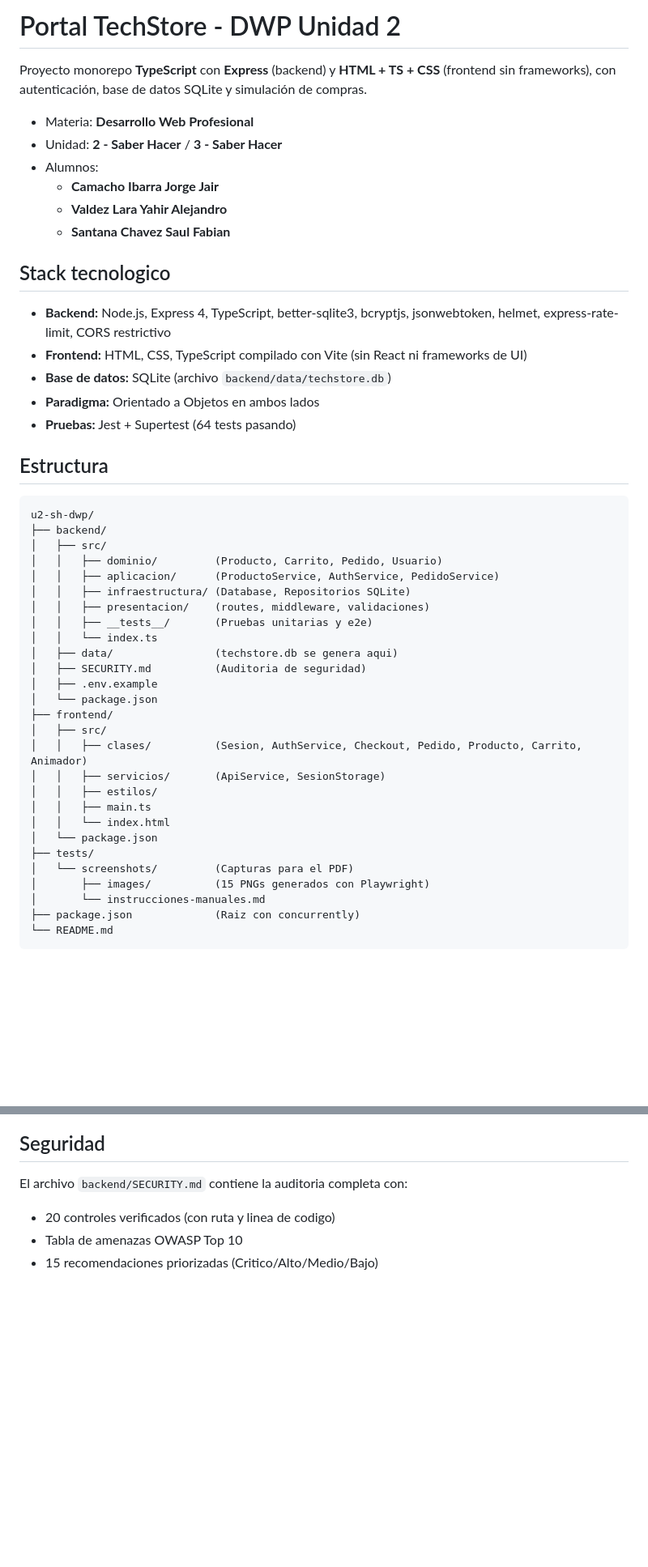
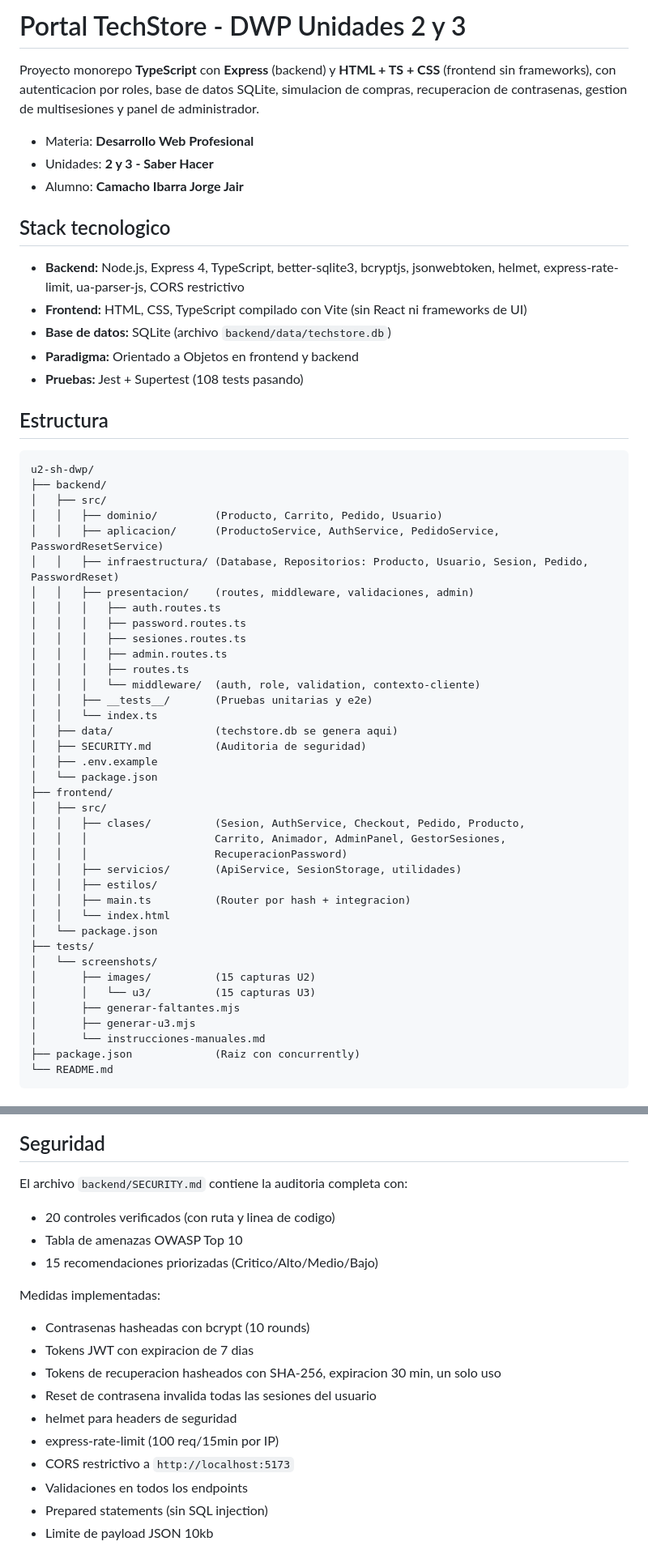
Before and after one commit to Ghost3119/u2-sh-dwp, a Markdown page: README.md, 2 parts joined by grey strips. Shown at 81% size. GitHub-like rendering; blank space fills up the shorter version.

```diff
--- a/README.md
+++ b/README.md
@@ -1,21 +1,18 @@
-# Portal TechStore - DWP Unidad 2
+# Portal TechStore - DWP Unidades 2 y 3
 
-Proyecto monorepo **TypeScript** con **Express** (backend) y **HTML + TS + CSS** (frontend sin frameworks), con autenticación, base de datos SQLite y simulación de compras.
+Proyecto monorepo **TypeScript** con **Express** (backend) y **HTML + TS + CSS** (frontend sin frameworks), con autenticacion por roles, base de datos SQLite, simulacion de compras, recuperacion de contrasenas, gestion de multisesiones y panel de administrador.
 
 - Materia: **Desarrollo Web Profesional**
-- Unidad: **2 - Saber Hacer** / **3 - Saber Hacer**
-- Alumnos:
-    - **Camacho Ibarra Jorge Jair**
-    - **Valdez Lara Yahir Alejandro**
-    - **Santana Chavez Saul Fabian**
+- Unidades: **2 y 3 - Saber Hacer**
+- Alumno: **Camacho Ibarra Jorge Jair**
 
 ## Stack tecnologico
 
-- **Backend:** Node.js, Express 4, TypeScript, better-sqlite3, bcryptjs, jsonwebtoken, helmet, express-rate-limit, CORS restrictivo
+- **Backend:** Node.js, Express 4, TypeScript, better-sqlite3, bcryptjs, jsonwebtoken, helmet, express-rate-limit, ua-parser-js, CORS restrictivo
 - **Frontend:** HTML, CSS, TypeScript compilado con Vite (sin React ni frameworks de UI)
 - **Base de datos:** SQLite (archivo `backend/data/techstore.db`)
-- **Paradigma:** Orientado a Objetos en ambos lados
-- **Pruebas:** Jest + Supertest (64 tests pasando)
+- **Paradigma:** Orientado a Objetos en frontend y backend
+- **Pruebas:** Jest + Supertest (108 tests pasando)
 
 ## Estructura
 
@@ -24,9 +21,15 @@ u2-sh-dwp/
 ├── backend/
 │   ├── src/
 │   │   ├── dominio/         (Producto, Carrito, Pedido, Usuario)
-│   │   ├── aplicacion/      (ProductoService, AuthService, PedidoService)
-│   │   ├── infraestructura/ (Database, Repositorios SQLite)
-│   │   ├── presentacion/    (routes, middleware, validaciones)
+│   │   ├── aplicacion/      (ProductoService, AuthService, PedidoService, PasswordResetService)
+│   │   ├── infraestructura/ (Database, Repositorios: Producto, Usuario, Sesion, Pedido, PasswordReset)
+│   │   ├── presentacion/    (routes, middleware, validaciones, admin)
+│   │   │   ├── auth.routes.ts
+│   │   │   ├── password.routes.ts
+│   │   │   ├── sesiones.routes.ts
+│   │   │   ├── admin.routes.ts
+│   │   │   ├── routes.ts
+│   │   │   └── middleware/  (auth, role, validation, contexto-cliente)
 │   │   ├── __tests__/       (Pruebas unitarias y e2e)
 │   │   └── index.ts
 │   ├── data/                (techstore.db se genera aqui)
@@ -35,15 +38,20 @@ u2-sh-dwp/
 │   └── package.json
 ├── frontend/
 │   ├── src/
-│   │   ├── clases/          (Sesion, AuthService, Checkout, Pedido, Producto, Carrito, Animador)
-│   │   ├── servicios/       (ApiService, SesionStorage)
+│   │   ├── clases/          (Sesion, AuthService, Checkout, Pedido, Producto,
+│   │   │                    Carrito, Animador, AdminPanel, GestorSesiones,
+│   │   │                    RecuperacionPassword)
+│   │   ├── servicios/       (ApiService, SesionStorage, utilidades)
 │   │   ├── estilos/
-│   │   ├── main.ts
+│   │   ├── main.ts          (Router por hash + integracion)
 │   │   └── index.html
 │   └── package.json
 ├── tests/
-│   └── screenshots/         (Capturas para el PDF)
-│       ├── images/          (15 PNGs generados con Playwright)
+│   └── screenshots/
+│       ├── images/          (15 capturas U2)
+│       │   └── u3/          (15 capturas U3)
+│       ├── generar-faltantes.mjs
+│       ├── generar-u3.mjs
 │       └── instrucciones-manuales.md
 ├── package.json             (Raiz con concurrently)
 └── README.md
@@ -191,3 +274,15 @@ El archivo `backend/SECURITY.md` contiene la auditoria completa con:
 - 20 controles verificados (con ruta y linea de codigo)
 - Tabla de amenazas OWASP Top 10
 - 15 recomendaciones priorizadas (Critico/Alto/Medio/Bajo)
+
+Medidas implementadas:
+- Contrasenas hasheadas con bcrypt (10 rounds)
+- Tokens JWT con expiracion de 7 dias
+- Tokens de recuperacion hasheados con SHA-256, expiracion 30 min, un solo uso
+- Reset de contrasena invalida todas las sesiones del usuario
+- helmet para headers de seguridad
+- express-rate-limit (100 req/15min por IP)
+- CORS restrictivo a `http://localhost:5173`
+- Validaciones en todos los endpoints
+- Prepared statements (sin SQL injection)
+- Limite de payload JSON 10kb
```
Also changed, not shown: other parts of README.md (+121 -46 lines).
